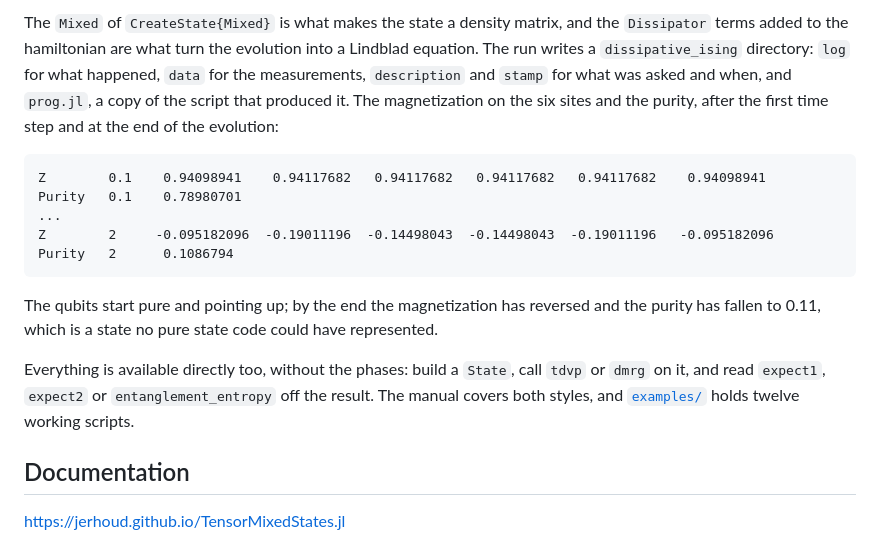
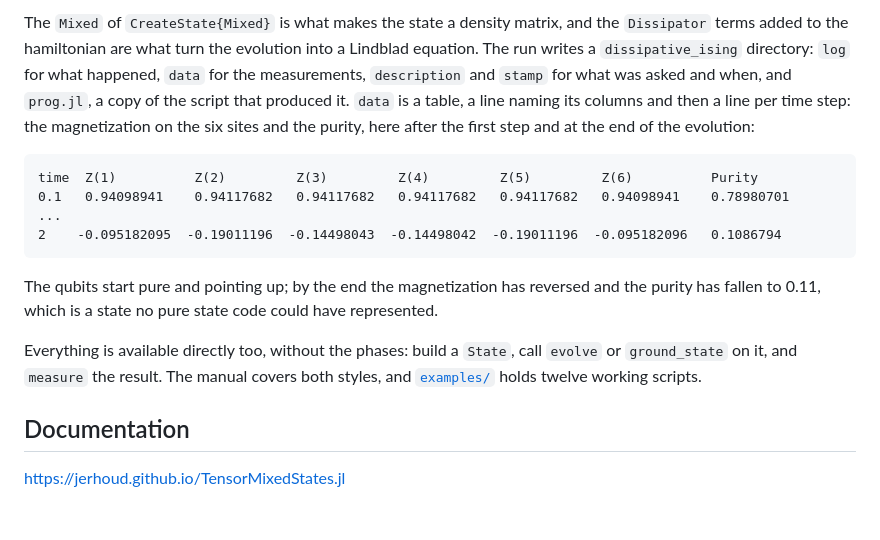
Before and after one commit to jerhoud/TensorMixedStates.jl, a Markdown page: README.md, the part around the change. Rendered like a GitHub page; blank space fills up the shorter version.

Commit message:
README: the first simulation's data as the table 2.0 writes, and evolve, ground_state and measure for the direct style

````diff
--- a/README.md
+++ b/README.md
@@ -65,23 +65,23 @@ The `Mixed` of `CreateState{Mixed}` is what makes the state a density matrix, an
 `Dissipator` terms added to the hamiltonian are what turn the evolution into a Lindblad equation. The run writes a
 `dissipative_ising` directory: `log` for what happened, `data` for the measurements,
 `description` and `stamp` for what was asked and when, and `prog.jl`, a copy of the script
-that produced it. The magnetization on the six sites and the purity, after the first time
-step and at the end of the evolution:
+that produced it. `data` is a table, a line naming its columns and then a line per time step:
+the magnetization on the six sites and the purity, here after the first step and at the end of
+the evolution:
 
 ```
-Z        0.1    0.94098941    0.94117682   0.94117682   0.94117682   0.94117682    0.94098941
-Purity   0.1    0.78980701
+time  Z(1)          Z(2)         Z(3)         Z(4)         Z(5)         Z(6)          Purity
+0.1   0.94098941    0.94117682   0.94117682   0.94117682   0.94117682   0.94098941    0.78980701
 ...
-Z        2     -0.095182096  -0.19011196  -0.14498043  -0.14498043  -0.19011196   -0.095182096
-Purity   2      0.1086794
+2    -0.095182095  -0.19011196  -0.14498043  -0.14498042  -0.19011196  -0.095182096   0.1086794
 ```
 
 The qubits start pure and pointing up; by the end the magnetization has reversed and the
 purity has fallen to 0.11, which is a state no pure state code could have represented.
 
-Everything is available directly too, without the phases: build a `State`, call `tdvp` or
-`dmrg` on it, and read `expect1`, `expect2` or `entanglement_entropy` off the result. The
-manual covers both styles, and [`examples/`](examples) holds twelve working scripts.
+Everything is available directly too, without the phases: build a `State`, call `evolve` or
+`ground_state` on it, and `measure` the result. The manual covers both styles, and
+[`examples/`](examples) holds twelve working scripts.
 
 ## Documentation
 
````
